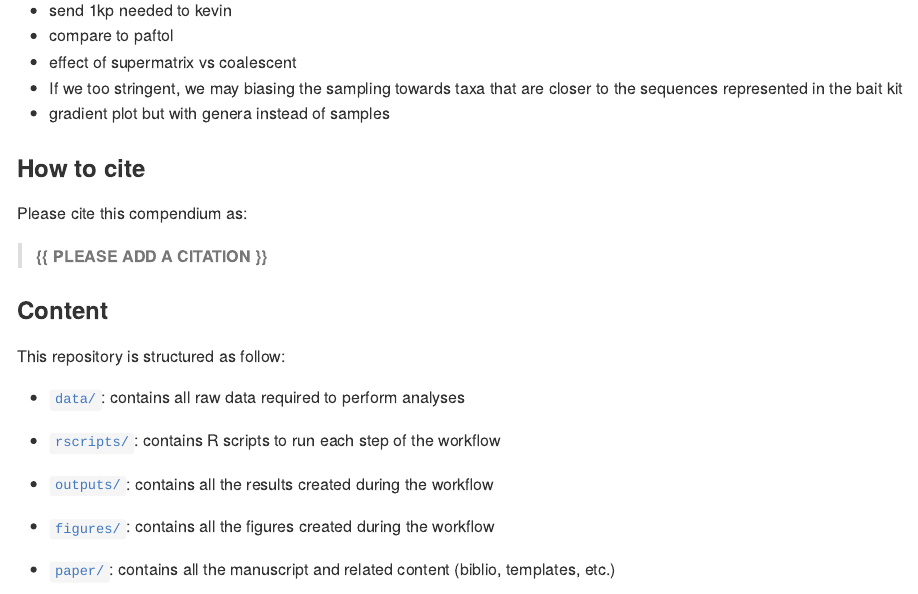
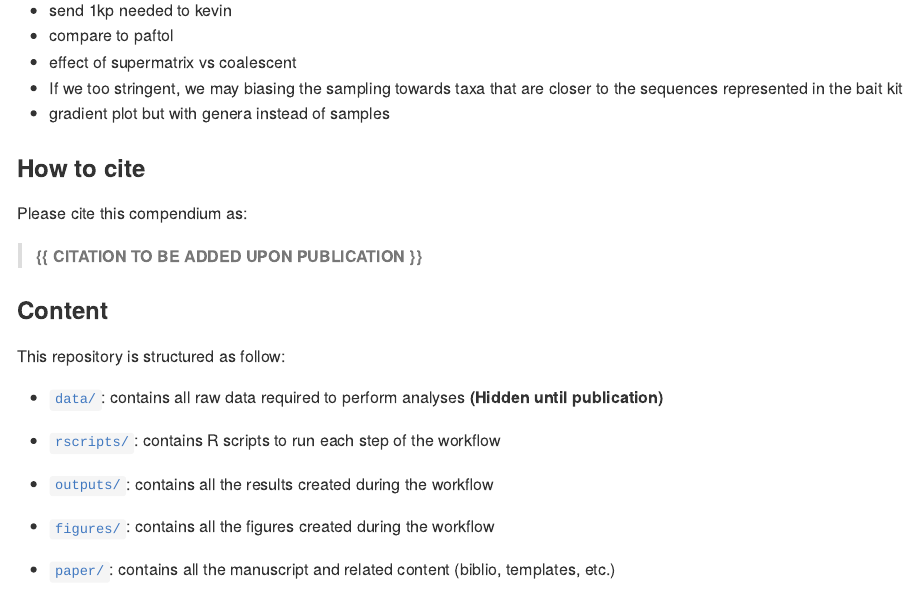
Before and after one commit to ajhelmstetter/magnoliids, an R Markdown document (README.Rmd): the page in a window 1100 px wide, from 1750 px down. Rendered offline with R 4.5, knitr and Pandoc, with nearby package versions; badge pictures from the web are left out.

Commit message:
data notice readme

```diff
--- a/README.Rmd
+++ b/README.Rmd
@@ -105,14 +105,14 @@ knitr::kable(
 
 Please cite this compendium as:
 
-> **{{ PLEASE ADD A CITATION }}**
+> **{{ CITATION TO BE ADDED UPON PUBLICATION }}**
 
 ### Content
 
 This repository is structured as follow:
 
 - [`data/`](https://github.com/ajhelmstetter/PAFTOL_magnoliids/tree/master/data):
-contains all raw data required to perform analyses
+contains all raw data required to perform analyses __(Hidden until publication)__
 
 - [`rscripts/`](https://github.com/ajhelmstetter/PAFTOL_magnoliids/tree/master/rscripts/):
 contains R scripts to run each step of the workflow
```
Also changed, not shown: README.Rmd (1 more changed lines).
